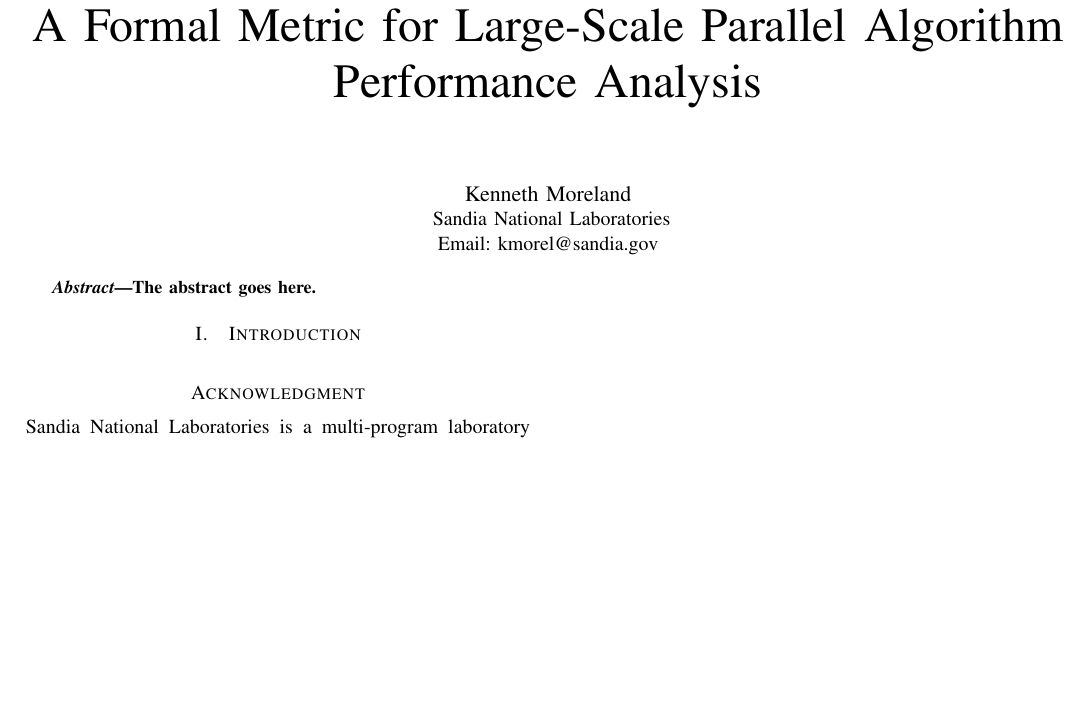
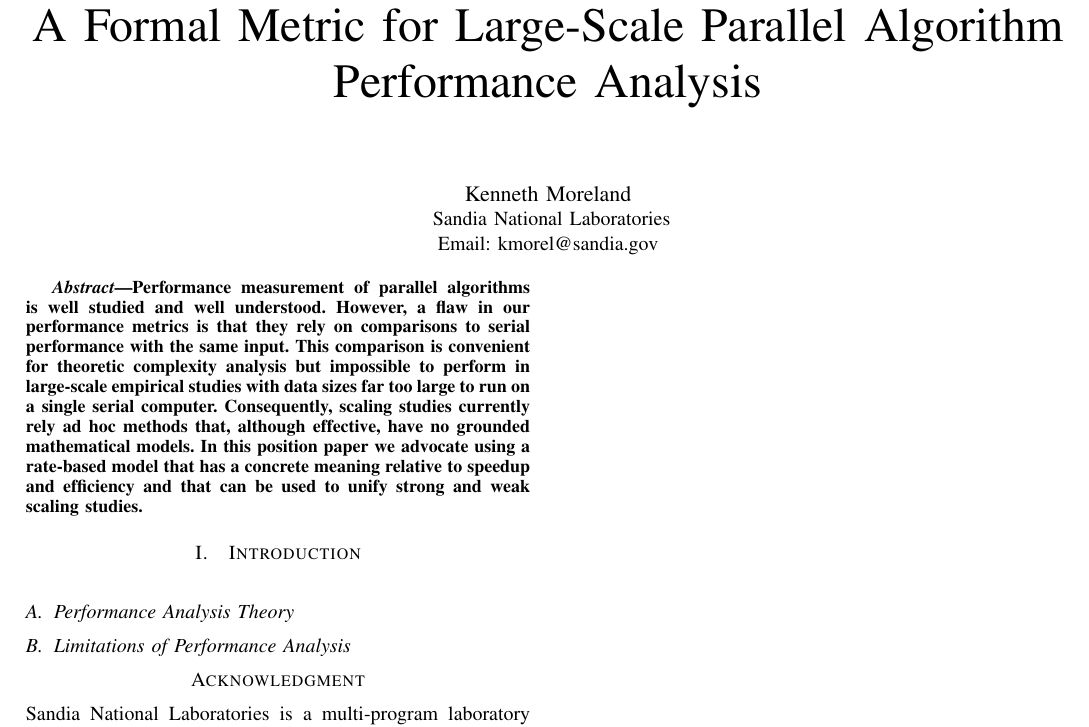
Before and after one commit to kmorel-papers/FormalScalingMetric, a LaTeX paper (FormalScalingMetric.tex): part of the page, cut so that both start at the same text, the shorter picture padded with empty space. Compiled offline with pdfLaTeX.

Commit message:
Added abstract.

```diff
--- a/FormalScalingMetric.tex
+++ b/FormalScalingMetric.tex
@@ -32,22 +73,22 @@
 % author names and affiliations
 % use a multiple column layout for up to three different
 % affiliations
-\author{\IEEEauthorblockN{Michael Shell}
-\IEEEauthorblockA{School of Electrical and\\Computer Engineering\\
-Georgia Institute of Technology\\
-Atlanta, Georgia 30332--0250\\
-Email: http://www.michaelshell.org/contact.html}
-\and
-\IEEEauthorblockN{Homer Simpson}
-\IEEEauthorblockA{Twentieth Century Fox\\
-Springfield, USA\\
-Email: homer@thesimpsons.com}
-\and
-\IEEEauthorblockN{James Kirk\\ and Montgomery Scott}
-\IEEEauthorblockA{Starfleet Academy\\
-San Francisco, California 96678-2391\\
-Telephone: (800) 555--1212\\
-Fax: (888) 555--1212}}
+%% \author{\IEEEauthorblockN{Michael Shell}
+%% \IEEEauthorblockA{School of Electrical and\\Computer Engineering\\
+%% Georgia Institute of Technology\\
+%% Atlanta, Georgia 30332--0250\\
+%% Email: http://www.michaelshell.org/contact.html}
+%% \and
+%% \IEEEauthorblockN{Homer Simpson}
+%% \IEEEauthorblockA{Twentieth Century Fox\\
+%% Springfield, USA\\
+%% Email: homer@thesimpsons.com}
+%% \and
+%% \IEEEauthorblockN{James Kirk\\ and Montgomery Scott}
+%% \IEEEauthorblockA{Starfleet Academy\\
+%% San Francisco, California 96678-2391\\
+%% Telephone: (800) 555--1212\\
+%% Fax: (888) 555--1212}}
 
 \author{
   \IEEEauthorblockN{Kenneth Moreland}
@@ -83,12 +124,25 @@ Fax: (888) 555--1212}}
 
 
 \begin{abstract}
-The abstract goes here.
+Performance measurement of parallel algorithms is well studied and well
+understood. However, a flaw in our performance metrics is that they rely on
+comparisons to serial performance with the same input. This comparison is
+convenient for theoretic complexity analysis but impossible to perform in
+large-scale empirical studies with data sizes far too large to run on a
+single serial computer.  Consequently, scaling studies currently rely ad
+hoc methods that, although effective, have no grounded mathematical models.
+In this position paper we advocate using a rate-based model that has a
+concrete meaning relative to speedup and efficiency and that can be used to
+unify strong and weak scaling studies.
 \end{abstract}
 
 \section{Introduction}
 
 \noindent
+
+\subsection{Performance Analysis Theory}
+
+\subsection{Limitations of Performance Analysis}
 
 
 % use section* for acknowledgement
```
Also changed, not shown: CMakeLists.txt (+3 -1 lines), FormalScalingMetric.tex (41 more changed lines).
